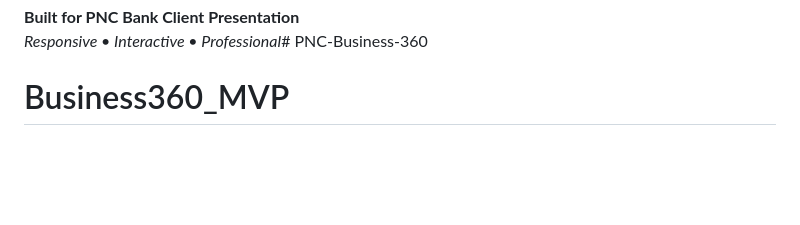
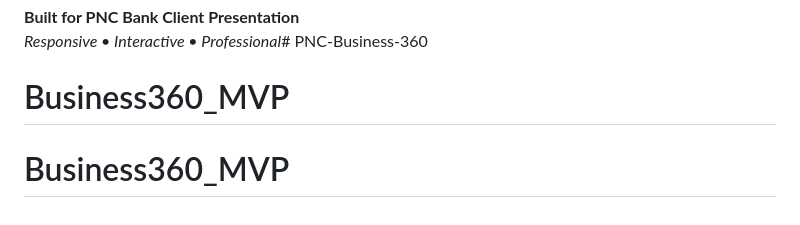
Before and after one commit to a-bhimava/PNC-Business-360, a Markdown page: README.md, the part around the change. GitHub-like rendering; blank space fills up the shorter version.

```diff
--- a/README.md
+++ b/README.md
@@ -137,3 +137,4 @@ This mockup is created for presentation purposes only and contains simulated dat
 **Built for PNC Bank Client Presentation**
 *Responsive • Interactive • Professional*# PNC-Business-360
 # Business360_MVP
+# Business360_MVP
```
